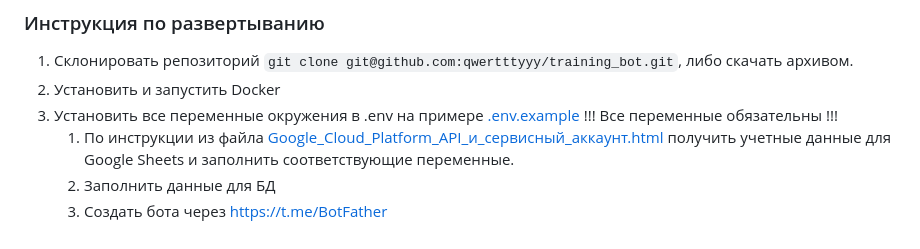
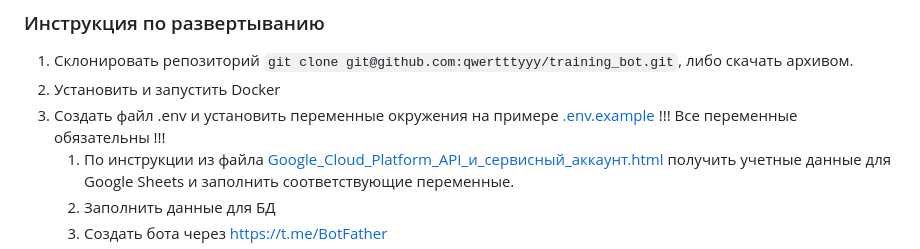
Before and after one commit to qwertttyyy/training_bot, a Markdown page: README.md, the part around the change. Rendered like a GitHub page.

```diff
--- a/README.md
+++ b/README.md
@@ -26,7 +26,7 @@ TrainingBot - это бот для тренеров и спортсменов в
 ### Инструкция по развертыванию
 1. Склонировать репозиторий `git clone git@github.com:qwertttyyy/training_bot.git`, либо скачать архивом.
 2. Установить и запустить Docker
-3. Установить все переменные окружения в .env на примере [.env.example](.env.example) !!! Все переменные обязательны !!!
+3. Создать файл .env и установить переменные окружения на примере [.env.example](.env.example) !!! Все переменные обязательны !!!
    1. По инструкции из файла [Google_Cloud_Platform_API_и_сервисный_аккаунт.html](instructions%2FGoogle_Cloud_Platform_API_%D0%B8_%D1%81%D0%B5%D1%80%D0%B2%D0%B8%D1%81%D0%BD%D1%8B%D0%B9_%D0%B0%D0%BA%D0%BA%D0%B0%D1%83%D0%BD%D1%82.html) получить учетные данные для Google Sheets и заполнить соответствующие переменные.
    2. Заполнить данные для БД
    3. Создать бота через https://t.me/BotFather
```
